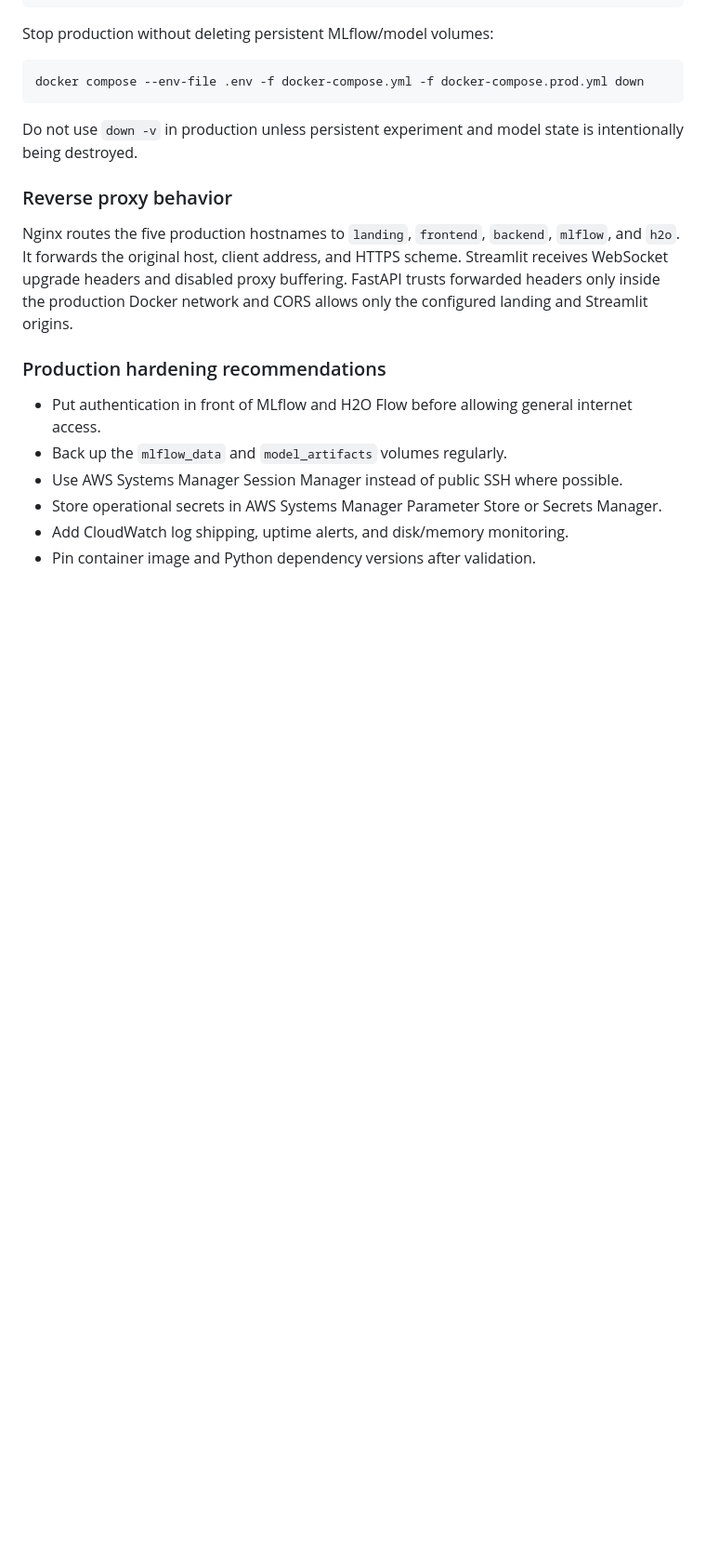
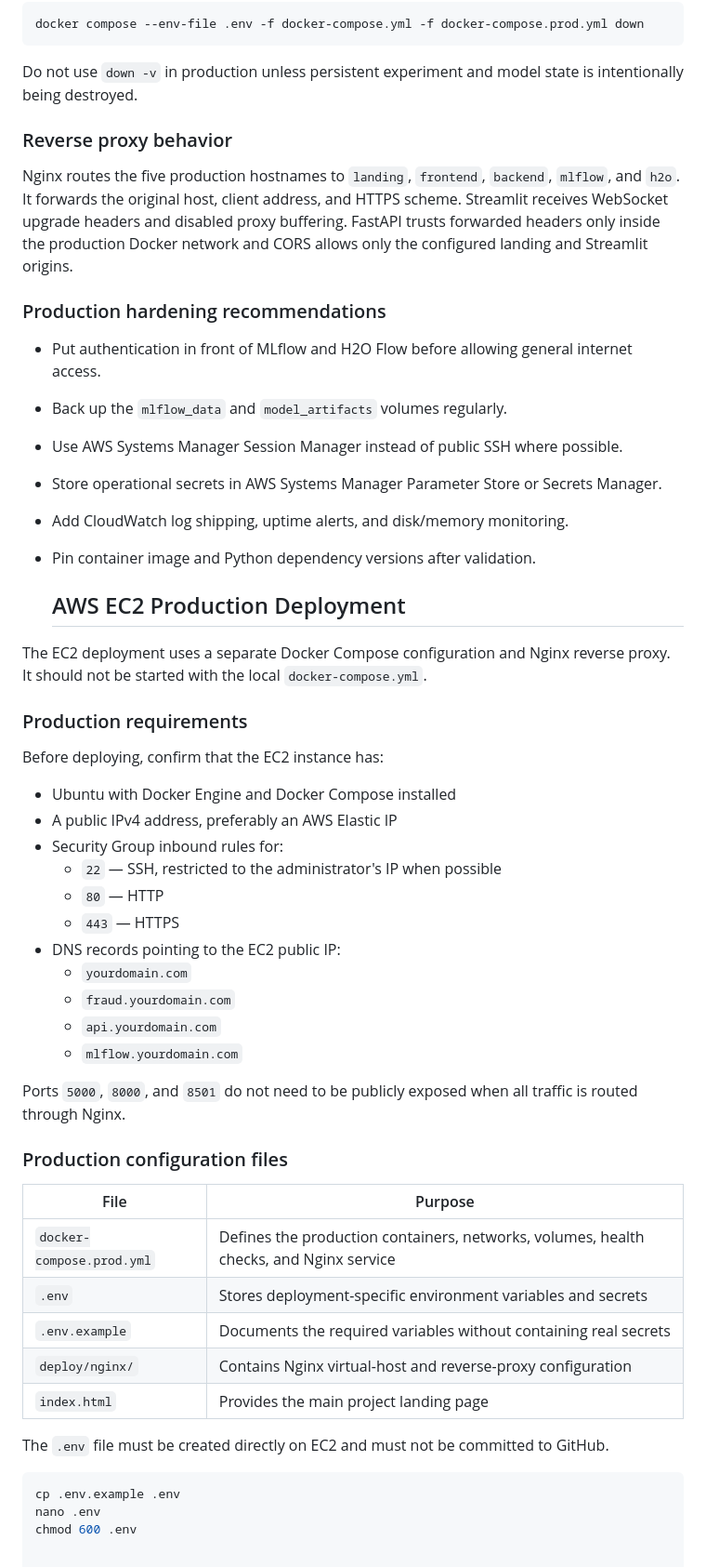
Before and after one commit to AIQwerty-practice/AIDev_CC_Fraud_MLOPS, a Markdown page: README.md, the part around one of its changes. Shown at 93% size. Drawn GitHub-style; blank space fills up the shorter version.

Commit message:
Update README.md
added details regarding EC2 deployment

````diff
--- a/README.md
+++ b/README.md
@@ -333,3 +333,42 @@ CORS allows only the configured landing and Streamlit origins.
 - Store operational secrets in AWS Systems Manager Parameter Store or Secrets Manager.
 - Add CloudWatch log shipping, uptime alerts, and disk/memory monitoring.
 - Pin container image and Python dependency versions after validation.
+
+  ## AWS EC2 Production Deployment
+
+The EC2 deployment uses a separate Docker Compose configuration and Nginx reverse proxy. It should not be started with the local `docker-compose.yml`.
+
+### Production requirements
+
+Before deploying, confirm that the EC2 instance has:
+
+- Ubuntu with Docker Engine and Docker Compose installed
+- A public IPv4 address, preferably an AWS Elastic IP
+- Security Group inbound rules for:
+  - `22` — SSH, restricted to the administrator's IP when possible
+  - `80` — HTTP
+  - `443` — HTTPS
+- DNS records pointing to the EC2 public IP:
+  - `yourdomain.com`
+  - `fraud.yourdomain.com`
+  - `api.yourdomain.com`
+  - `mlflow.yourdomain.com`
+
+Ports `5000`, `8000`, and `8501` do not need to be publicly exposed when all traffic is routed through Nginx.
+
+### Production configuration files
+
+| File | Purpose |
+|---|---|
+| `docker-compose.prod.yml` | Defines the production containers, networks, volumes, health checks, and Nginx service |
+| `.env` | Stores deployment-specific environment variables and secrets |
+| `.env.example` | Documents the required variables without containing real secrets |
+| `deploy/nginx/` | Contains Nginx virtual-host and reverse-proxy configuration |
+| `index.html` | Provides the main project landing page |
+
+The `.env` file must be created directly on EC2 and must not be committed to GitHub.
+
+```bash
+cp .env.example .env
+nano .env
+chmod 600 .env
````
Also changed, not shown: other parts of README.md (+12 -12 lines).
